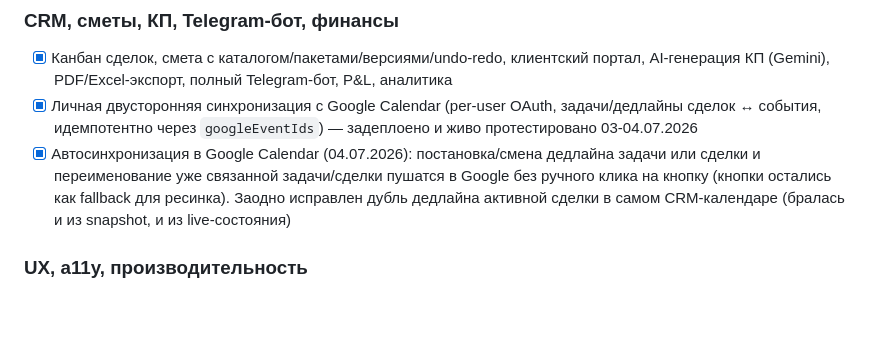
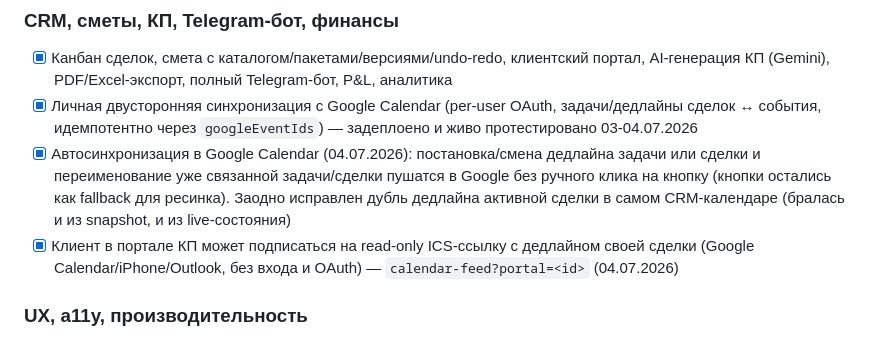
Before and after one commit to adervisdigital-web/adervis-CRM-PRO, a Markdown page: ROADMAP.md, the part around the change. Rendered like a GitHub page; blank space fills up the shorter version.

Commit message:
docs: отразить клиентский ICS-фид дедлайна в ROADMAP.md

```diff
--- a/ROADMAP.md
+++ b/ROADMAP.md
@@ -44,6 +44,8 @@
   сделки и переименование уже связанной задачи/сделки пушатся в Google без ручного клика на
   кнопку (кнопки остались как fallback для ресинка). Заодно исправлен дубль дедлайна активной
   сделки в самом CRM-календаре (бралась и из snapshot, и из live-состояния)
+- [x] Клиент в портале КП может подписаться на read-only ICS-ссылку с дедлайном своей сделки
+  (Google Calendar/iPhone/Outlook, без входа и OAuth) — `calendar-feed?portal=<id>` (04.07.2026)
 
 ### UX, a11y, производительность
 - [x] Undo-тосты вместо confirm/alert, мобильный канбан (select вместо DnD), a11y
```
